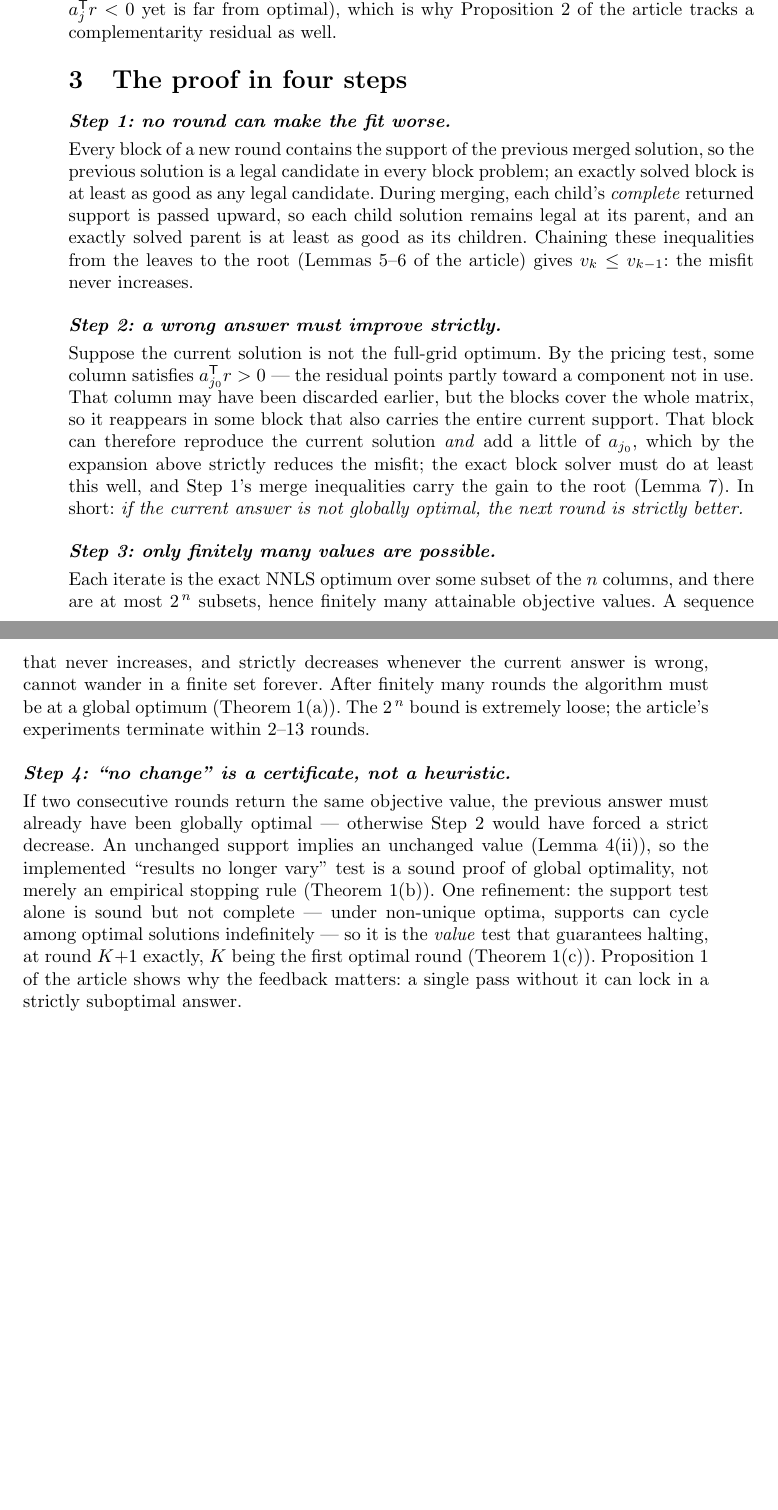
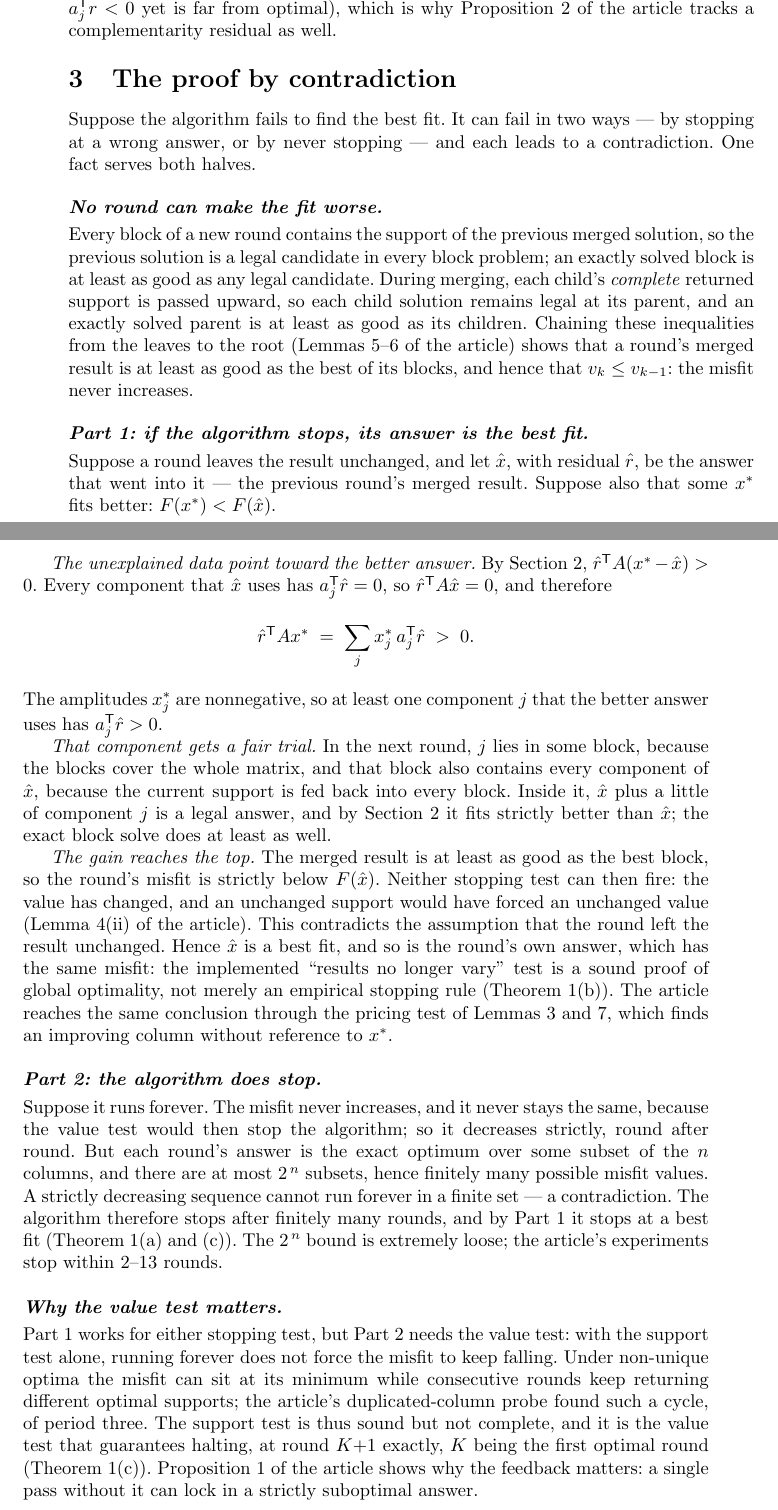
Before and after one commit to ehb54/nnls-dc-proof, a LaTeX paper (paper/online-resource-1.tex): two parts of pages 2 and 3 of 3 before the commit and two parts of pages 2 and 3 of 4 after it, joined at a grey line, cut so that both start at the same text, the shorter picture padded with empty space. Compiled offline with pdfLaTeX.

Commit message:
Online Resource 1: restate the proof as two arguments by contradiction
Section 3 now argues directly from "assume it fails to find the best
fit": Part 1 (a stop certifies optimality) takes the improving column
from the support of any better answer x*, via the expansion
F(y) = F(x) - r'A(y-x) + |A(y-x)|^2/2 and complementarity at the
incumbent, then gives it its trial through coverage and feedback and
carries the gain to the root through whole-support merges; Part 2 (it
stops) is strict descent in a finite value set, which needs the value
test. A closing paragraph keeps the support-test caveat (period-3
cycle) and Theorem 1(c)'s K+1. Section 2 gains the two-answer form of
the expansion; Section 5 points at the new parts. 3 -> 4 pages.

Co-Authored-By: Claude Opus 5.5 <noreply@anthropic.com>

```diff
--- a/paper/online-resource-1.tex
+++ b/paper/online-resource-1.tex
@@ -99,9 +106,13 @@ $x=2\cdot\mathbf 1$ has every $a_j^{\T}r<0$ yet is far from optimal),
 which is why Proposition~2 of the article tracks a complementarity
 residual as well.
 
-\section*{3\quad The proof in four steps}
+\section*{3\quad The proof by contradiction}
 
-\paragraph{Step 1: no round can make the fit worse.}
+Suppose the algorithm fails to find the best fit. It can fail in two
+ways --- by stopping at a wrong answer, or by never stopping --- and
+each leads to a contradiction. One fact serves both halves.
+
+\paragraph{No round can make the fit worse.}
 Every block of a new round contains the support of the previous merged
 solution, so the previous solution is a legal candidate in every block
 problem; an exactly solved block is at least as good as any legal
@@ -109,42 +120,64 @@ candidate. During merging, each child's \emph{complete} returned
 support is passed upward, so each child solution remains legal at its
 parent, and an exactly solved parent is at least as good as its
 children. Chaining these inequalities from the leaves to the root
-(Lemmas~5--6 of the article) gives $v_k\le v_{k-1}$: the misfit never
-increases.
+(Lemmas~5--6 of the article) shows that a round's merged result is at
+least as good as the best of its blocks, and hence that
+$v_k\le v_{k-1}$: the misfit never increases.
 
-\paragraph{Step 2: a wrong answer must improve strictly.}
-Suppose the current solution is not the full-grid optimum. By the
-pricing test, some column satisfies $a_{j_0}^{\T}r>0$ --- the residual
-points partly toward a component not in use. That column may have been
-discarded earlier, but the blocks cover the whole matrix, so it
-reappears in some block that also carries the entire current support.
-That block can therefore reproduce the current
-solution \emph{and} add a little of $a_{j_0}$, which by the expansion
-above strictly reduces the misfit; the exact block solver must do at
-least this well, and Step~1's merge inequalities carry the gain to the
-root (Lemma~7). In short: \emph{if the current answer is not globally
-optimal, the next round is strictly better.}
+\paragraph{Part 1: if the algorithm stops, its answer is the best fit.}
+Suppose a round leaves the result unchanged, and let $\hat x$, with
+residual $\hat r$, be the answer that went into it --- the previous
+round's merged result. Suppose also that some $x^*$ fits better:
+$F(x^*)<F(\hat x)$.
 
-\paragraph{Step 3: only finitely many values are possible.}
-Each iterate is the exact NNLS optimum over some subset of the $n$
-columns, and there are at most $2^{\,n}$ subsets, hence finitely many
-attainable objective values. A sequence that never increases, and
-strictly decreases whenever the current answer is wrong, cannot wander
-in a finite set forever. After finitely many rounds the algorithm must
-be at a global optimum (Theorem~1(a)). The $2^{\,n}$ bound is
-extremely loose; the article's experiments terminate within 2--13
-rounds.
+\emph{The unexplained data point toward the better answer.} By
+Section~2, $\hat r^{\T}A(x^*-\hat x)>0$. Every component that $\hat x$
+uses has $a_j^{\T}\hat r=0$, so $\hat r^{\T}A\hat x=0$, and therefore
+\begin{equation*}
+\hat r^{\T}Ax^*\;=\;\sum_j x^*_j\,a_j^{\T}\hat r\;>\;0 .
+\end{equation*}
+The amplitudes $x^*_j$ are nonnegative, so at least one component $j$
+that the better answer uses has $a_j^{\T}\hat r>0$.
 
-\paragraph{Step 4: ``no change'' is a certificate, not a heuristic.}
-If two consecutive rounds return the same objective value, the
-previous answer must already have been globally optimal --- otherwise
-Step~2 would have forced a strict decrease. An unchanged support
-implies an unchanged value (Lemma~4(ii)), so the implemented
+\emph{That component gets a fair trial.} In the next round, $j$ lies
+in some block, because the blocks cover the whole matrix, and that
+block also contains every component of $\hat x$, because the current
+support is fed back into every block. Inside it, $\hat x$ plus a little
+of component $j$ is a legal answer, and by Section~2 it fits strictly
+better than $\hat x$; the exact block solve does at least as well.
+
+\emph{The gain reaches the top.} The merged result is at least as good
+as the best block, so the round's misfit is strictly below
+$F(\hat x)$. Neither stopping test can then fire: the value has
+changed, and an unchanged support would have forced an unchanged value
+(Lemma~4(ii) of the article). This contradicts the assumption that the
+round left the result unchanged. Hence $\hat x$ is a best fit, and so
+is the round's own answer, which has the same misfit: the implemented
 ``results no longer vary'' test is a sound proof of global optimality,
-not merely an empirical stopping rule (Theorem~1(b)). One refinement:
-the support test alone is sound but not complete --- under non-unique
-optima, supports can cycle among optimal solutions indefinitely --- so
-it is the \emph{value} test that guarantees halting, at round $K{+}1$
+not merely an empirical stopping rule (Theorem~1(b)). The article
+reaches the same conclusion through the pricing test of Lemmas~3
+and~7, which finds an improving column without reference to $x^*$.
+
+\paragraph{Part 2: the algorithm does stop.}
+Suppose it runs forever. The misfit never increases, and it never
+stays the same, because the value test would then stop the algorithm;
+so it decreases strictly, round after round. But each round's answer
+is the exact optimum over some subset of the $n$ columns, and there
+are at most $2^{\,n}$ subsets, hence finitely many possible misfit
+values. A strictly decreasing sequence cannot run forever in a finite
+set --- a contradiction. The algorithm therefore stops after finitely
+many rounds, and by Part~1 it stops at a best fit (Theorem~1(a)
+and~(c)). The $2^{\,n}$ bound is extremely loose; the article's
+experiments stop within 2--13 rounds.
+
+\paragraph{Why the value test matters.}
+Part~1 works for either stopping test, but Part~2 needs the value
+test: with the support test alone, running forever does not force the
+misfit to keep falling. Under non-unique optima the misfit can sit at
+its minimum while consecutive rounds keep returning different optimal
+supports; the article's duplicated-column probe found such a cycle,
+of period three. The support test is thus sound but not complete, and
+it is the value test that guarantees halting, at round $K{+}1$
 exactly, $K$ being the first optimal round (Theorem~1(c)).
 Proposition~1 of the article shows why the feedback matters: a single
 pass without it can lock in a strictly suboptimal answer.
```
Also changed, not shown: paper/brookes_nnls_dc_online_resource_1_v9.pdf (added), paper/online-resource-1.pdf, paper/online-resource-1.tex (49 more changed lines).
